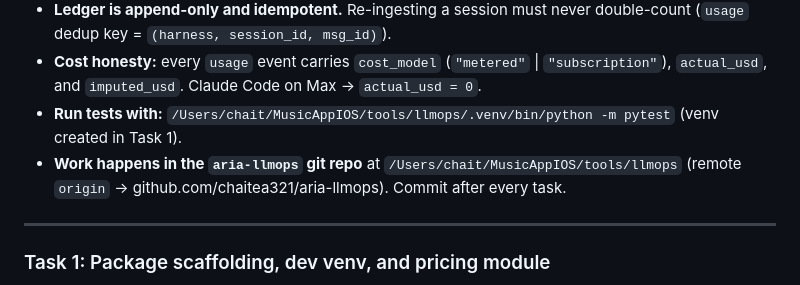
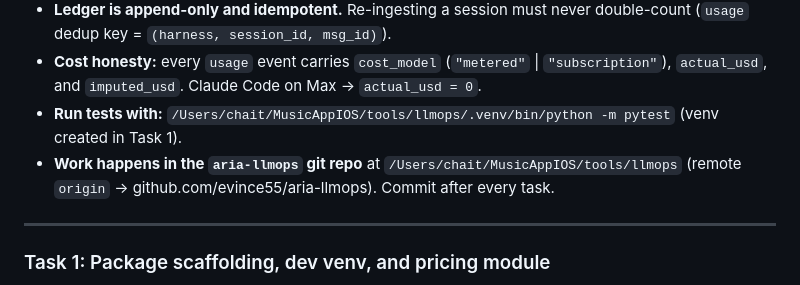
Before and after one commit to evince55/aria-llmops, a Markdown page: docs/plans/2026-06-28-llmops-telemetry-evals.md, the part around the change. Drawn GitHub-style.

```diff
--- a/docs/plans/2026-06-28-llmops-telemetry-evals.md
+++ b/docs/plans/2026-06-28-llmops-telemetry-evals.md
@@ -18,7 +18,7 @@
 - **Ledger is append-only and idempotent.** Re-ingesting a session must never double-count (`usage` dedup key = `(harness, session_id, msg_id)`).
 - **Cost honesty:** every `usage` event carries `cost_model` (`"metered"` | `"subscription"`), `actual_usd`, and `imputed_usd`. Claude Code on Max → `actual_usd = 0`.
 - **Run tests with:** `/Users/chait/MusicAppIOS/tools/llmops/.venv/bin/python -m pytest` (venv created in Task 1).
-- **Work happens in the `aria-llmops` git repo** at `/Users/chait/MusicAppIOS/tools/llmops` (remote `origin` → github.com/chaitea321/aria-llmops). Commit after every task.
+- **Work happens in the `aria-llmops` git repo** at `/Users/chait/MusicAppIOS/tools/llmops` (remote `origin` → github.com/evince55/aria-llmops). Commit after every task.
 
 ---
 
```
Also changed, not shown: README.md (+2 -2 lines).
